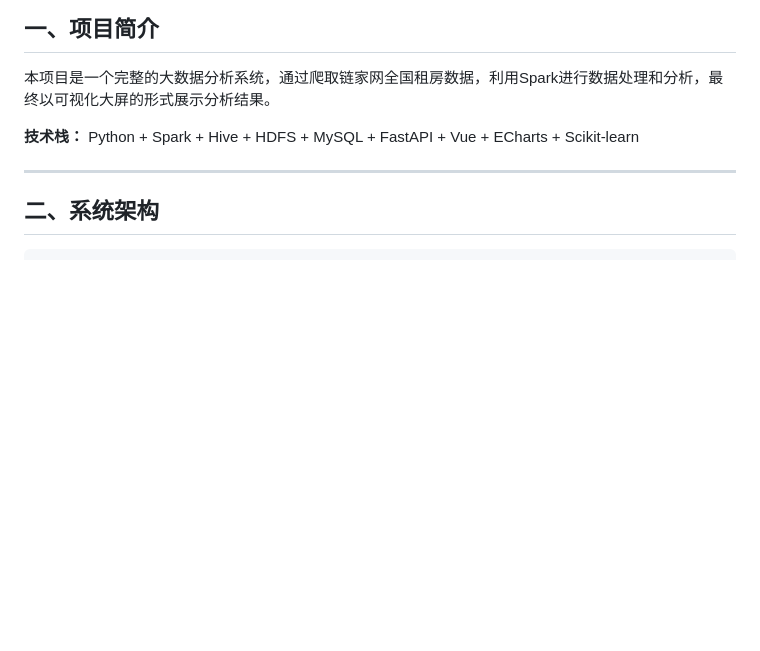
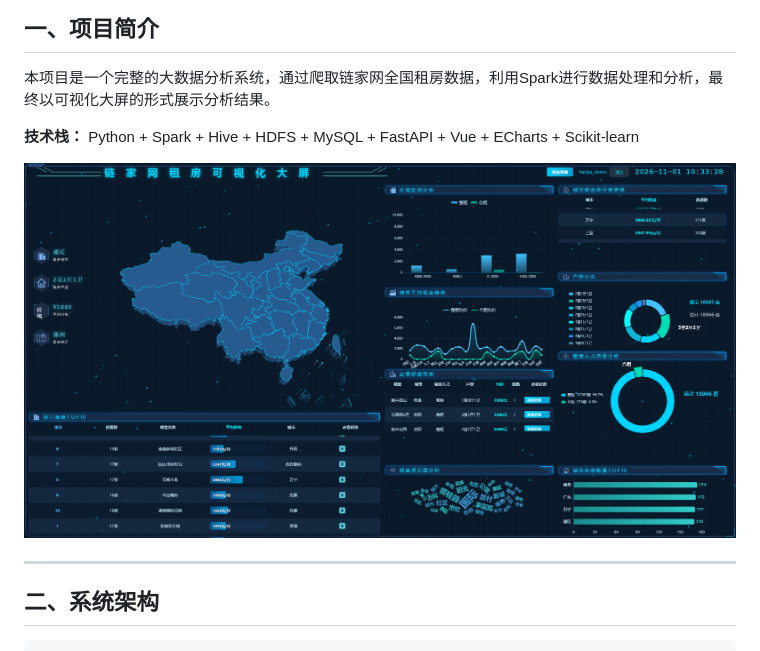
Before and after one commit to ljp204328-alt/lianjia-house-analysis, a Markdown page: README.md, the part around the change. GitHub-like rendering; pictures changed too: docs/home_dashboard.png (added); blank space fills up the shorter version.

Commit message:
README：添加数据可视化大屏效果截图

```diff
--- a/README.md
+++ b/README.md
@@ -5,6 +5,8 @@
 本项目是一个完整的大数据分析系统，通过爬取链家网全国租房数据，利用Spark进行数据处理和分析，最终以可视化大屏的形式展示分析结果。
 
 **技术栈：** Python + Spark + Hive + HDFS + MySQL + FastAPI + Vue + ECharts + Scikit-learn
+
+![数据可视化大屏](docs/home_dashboard.png)
 
 ---
 
```
